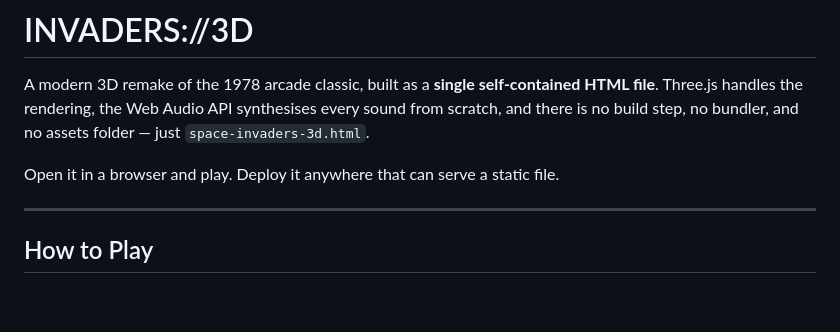
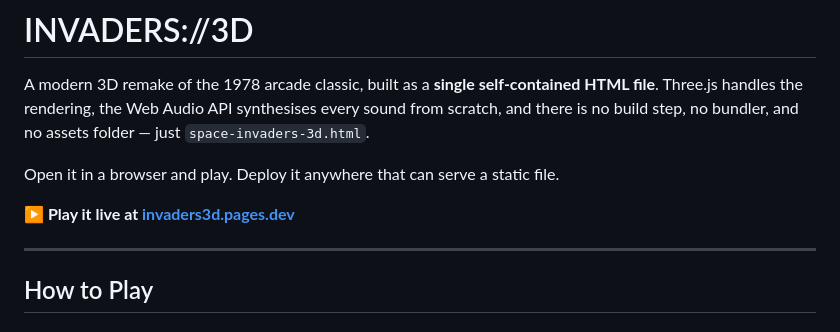
Before and after one commit to markcastle/invaders3d, a Markdown page: README.md, the part around the change. GitHub-like rendering; blank space fills up the shorter version.

Commit message:
Updated: README with live game URL

```diff
--- a/README.md
+++ b/README.md
@@ -3,6 +3,8 @@
 A modern 3D remake of the 1978 arcade classic, built as a **single self-contained HTML file**. Three.js handles the rendering, the Web Audio API synthesises every sound from scratch, and there is no build step, no bundler, and no assets folder — just `space-invaders-3d.html`.
 
 Open it in a browser and play. Deploy it anywhere that can serve a static file.
+
+**▶ Play it live at [invaders3d.pages.dev](https://invaders3d.pages.dev/)**
 
 ---
 
```
